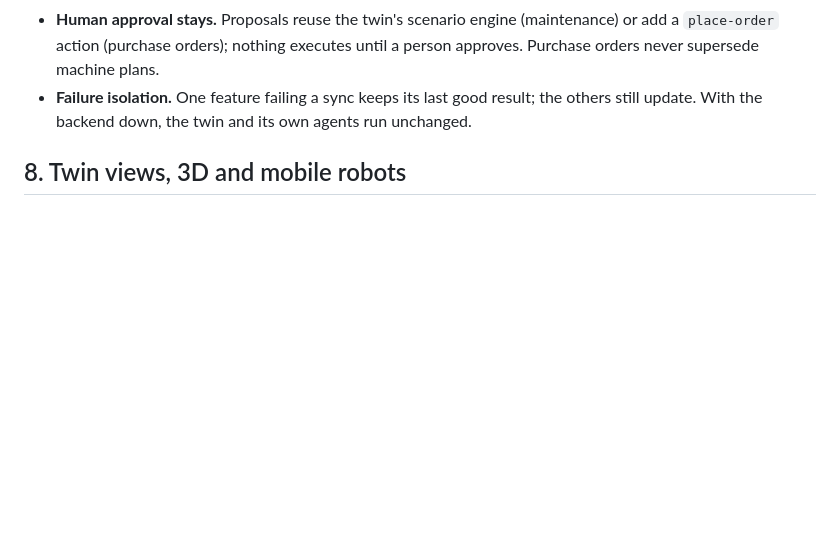
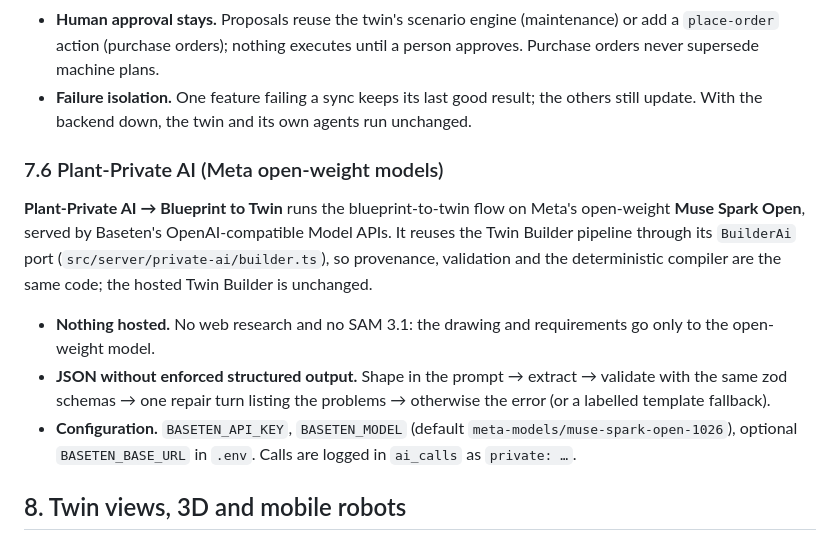
Before and after one commit to chiraghs/Twin, a Markdown page: docs/architecture.md, the part around the change. GitHub-like rendering; blank space fills up the shorter version.

```diff
--- a/docs/architecture.md
+++ b/docs/architecture.md
@@ -305,6 +305,19 @@ live tick ──(every 15 s, enabled features only)──► POST /api/v1/twin/s
 - **Failure isolation.** One feature failing a sync keeps its last good result; the others still update. With the backend
   down, the twin and its own agents run unchanged.
 
+
+### 7.6 Plant-Private AI (Meta open-weight models)
+
+**Plant-Private AI → Blueprint to Twin** runs the blueprint-to-twin flow on Meta's open-weight **Muse Spark Open**, served by Baseten's
+OpenAI-compatible Model APIs. It reuses the Twin Builder pipeline through its `BuilderAi` port (`src/server/private-ai/builder.ts`), so
+provenance, validation and the deterministic compiler are the same code; the hosted Twin Builder is unchanged.
+
+- **Nothing hosted.** No web research and no SAM 3.1: the drawing and requirements go only to the open-weight model.
+- **JSON without enforced structured output.** Shape in the prompt → extract → validate with the same zod schemas → one repair
+  turn listing the problems → otherwise the error (or a labelled template fallback).
+- **Configuration.** `BASETEN_API_KEY`, `BASETEN_MODEL` (default `meta-models/muse-spark-open-1026`), optional `BASETEN_BASE_URL`
+  in `.env`. Calls are logged in `ai_calls` as `private: …`.
+
 ## 8. Twin views, 3D and mobile robots
 
 - **Four views of one state:** Topology (React Flow), Isometric (SVG), Floor plan and **3D** (three.js through React Three Fiber, loaded only when the tab opens). The isometric and 3D views share one layout (`layoutIso`) and one machine-part library (`machineParts`), so they always agree; the 3D view adds orbit, pan, zoom, top view, focus and a turntable, with animated robot arms, belts and robots. Labels are DOM elements positioned by a per-frame projector (one React tree). Without WebGL the tab says so and points to the other views.
```
Also changed, not shown: README.md (+10 -2 lines), docs/architecture/twin-architecture.png, 12 other files.
